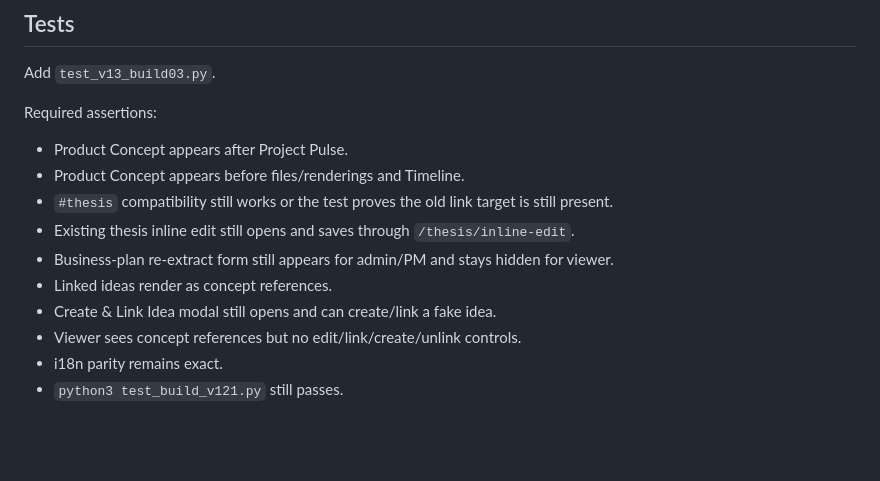
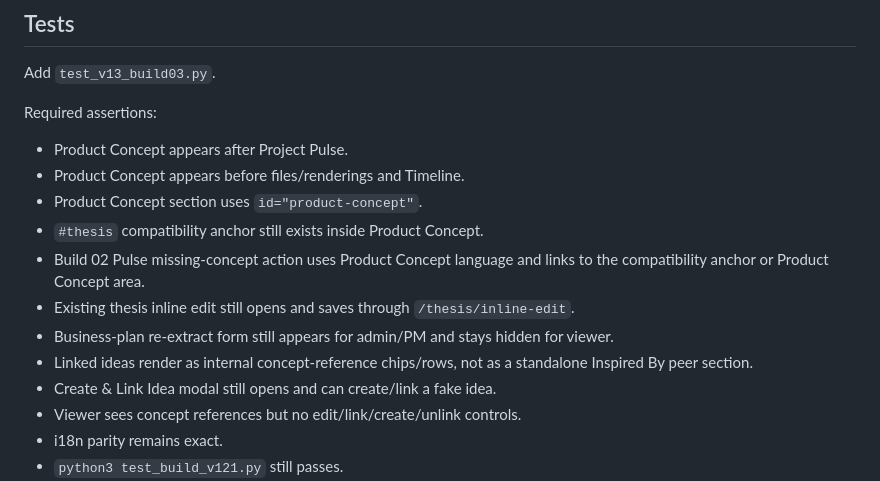
Before and after one commit to DanZ1111/pm-assistant-agent, a Markdown page: V13_BUILD03_EXECUTION_PLAN.md, the part around one of its changes. Drawn GitHub-style; blank space fills up the shorter version.

```diff
--- a/V13_BUILD03_EXECUTION_PLAN.md
+++ b/V13_BUILD03_EXECUTION_PLAN.md
@@ -113,10 +126,12 @@ Required assertions:
 
 - Product Concept appears after Project Pulse.
 - Product Concept appears before files/renderings and Timeline.
-- `#thesis` compatibility still works or the test proves the old link target is still present.
+- Product Concept section uses `id="product-concept"`.
+- `#thesis` compatibility anchor still exists inside Product Concept.
+- Build 02 Pulse missing-concept action uses Product Concept language and links to the compatibility anchor or Product Concept area.
 - Existing thesis inline edit still opens and saves through `/thesis/inline-edit`.
 - Business-plan re-extract form still appears for admin/PM and stays hidden for viewer.
-- Linked ideas render as concept references.
+- Linked ideas render as internal concept-reference chips/rows, not as a standalone Inspired By peer section.
 - Create & Link Idea modal still opens and can create/link a fake idea.
 - Viewer sees concept references but no edit/link/create/unlink controls.
 - i18n parity remains exact.
```
Also changed, not shown: other parts of V13_BUILD03_EXECUTION_PLAN.md (+26 -13 lines), CURRENT_TASK.md (+1 -0 lines).
